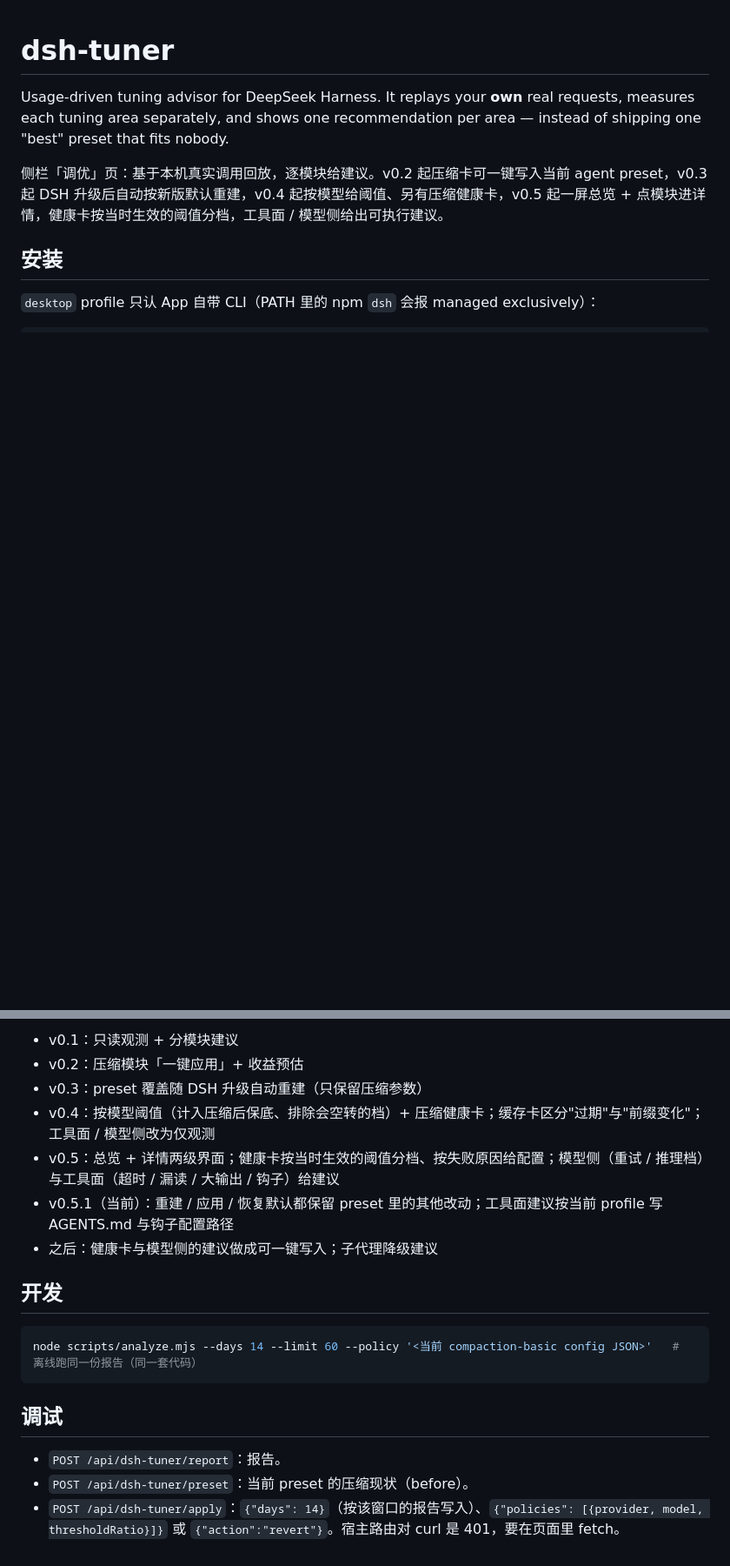
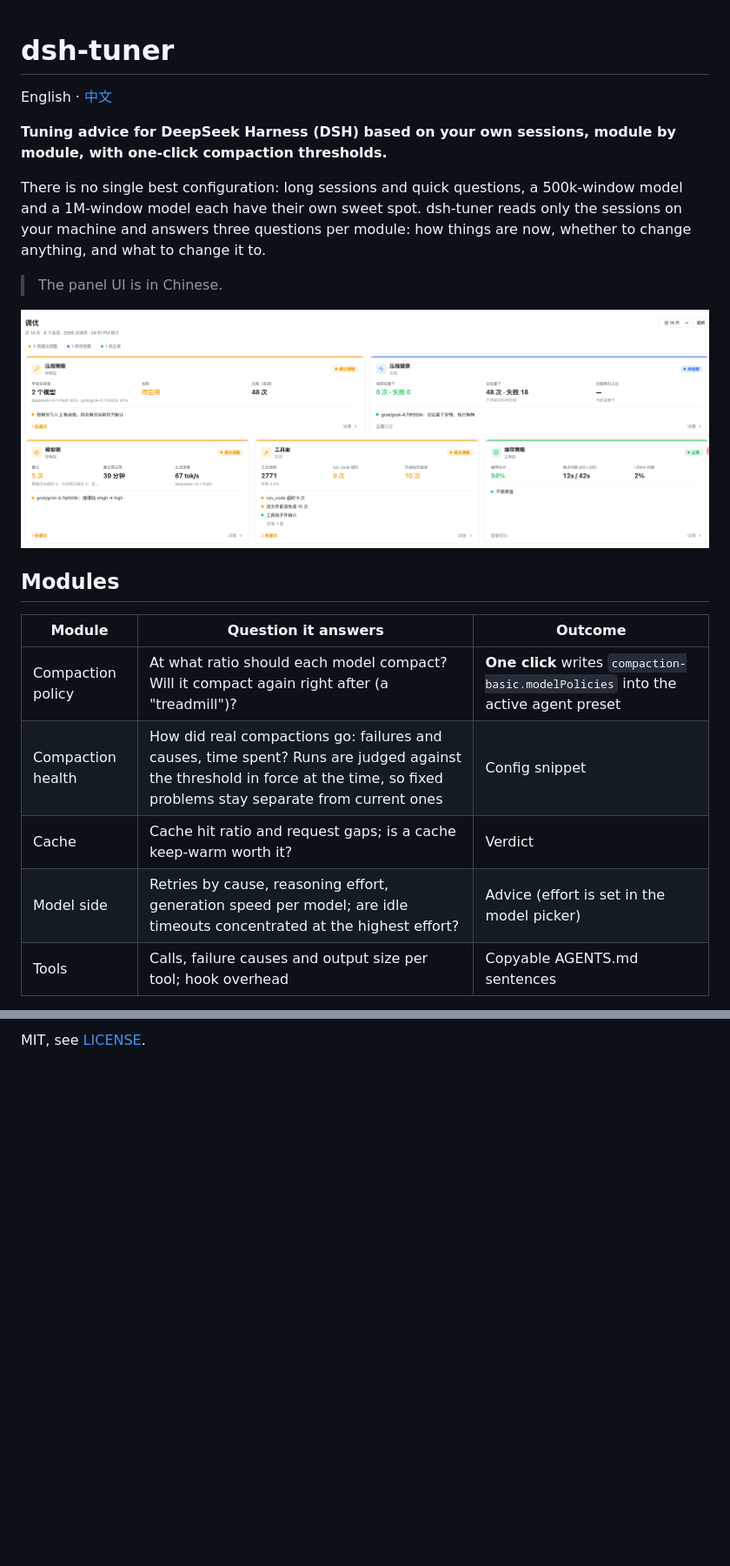
Before and after one commit to doctorllll/dsh-tuner, a Markdown page: README.md, 2 parts joined by grey strips. Shown at 87% size. Rendered like a GitHub page; pictures changed too: docs/images/overview-light.png (added); blank space fills up the shorter version.

Commit message:
Docs for a public audience: English + Chinese README, screenshots, CHANGELOG, design notes moved to docs/DESIGN.zh.md; package metadata

````diff
--- a/README.md
+++ b/README.md
@@ -1,11 +1,22 @@
 # dsh-tuner
 
-Usage-driven tuning advisor for DeepSeek Harness. It replays your **own** real requests,
-measures each tuning area separately, and shows one recommendation per area — instead of
-shipping one "best" preset that fits nobody.
+English · [中文](README.zh.md)
 
-侧栏「调优」页：基于本机真实调用回放，逐模块给建议。v0.2 起压缩卡可一键写入当前 agent preset，v0.3 起 DSH 升级后自动按新版默认重建，v0.4 起按模型给阈值、另有压缩健康卡，v0.5 起一屏总览 + 点模块进详情，健康卡按当时生效的阈值分档，工具面 / 模型侧给出可执行建议。
+**Tuning advice for DeepSeek Harness (DSH) based on your own sessions, module by module, with one-click compaction thresholds.**
 
-## 安装
+There is no single best configuration: long sessions and quick questions, a 500k-window model and a 1M-window model each have their own sweet spot. dsh-tuner reads only the sessions on your machine and answers three questions per module: how things are now, whether to change anything, and what to change it to.
 
-`desktop` profile 只认 App 自带 CLI（PATH 里的 npm `dsh` 会报 managed exclusively）：
+> The panel UI is in Chinese.
+
+![Overview](docs/images/overview-light.png)
+
+## Modules
+
+| Module | Question it answers | Outcome |
+|---|---|---|
+| Compaction policy | At what ratio should each model compact? Will it compact again right after (a "treadmill")? | **One click** writes `compaction-basic.modelPolicies` into the active agent preset |
+| Compaction health | How did real compactions go: failures and causes, time spent? Runs are judged against the threshold in force at the time, so fixed problems stay separate from current ones | Config snippet |
+| Cache | Cache hit ratio and request gaps; is a cache keep-warm worth it? | Verdict |
+| Model side | Retries by cause, reasoning effort, generation speed per model; are idle timeouts concentrated at the highest effort? | Advice (effort is set in the model picker) |
+| Tools | Calls, failure causes and output size per tool; hook overhead | Copyable AGENTS.md sentences |
+
@@ -110,20 +86 @@ v0.3 的重建把覆盖里别的改动（关掉的行、改过的工具参数、
-- v0.1：只读观测 + 分模块建议
-- v0.2：压缩模块「一键应用」+ 收益预估
-- v0.3：preset 覆盖随 DSH 升级自动重建（只保留压缩参数）
-- v0.4：按模型阈值（计入压缩后保底、排除会空转的档）+ 压缩健康卡；缓存卡区分"过期"与"前缀变化"；工具面 / 模型侧改为仅观测
-- v0.5：总览 + 详情两级界面；健康卡按当时生效的阈值分档、按失败原因给配置；模型侧（重试 / 推理档）与工具面（超时 / 漏读 / 大输出 / 钩子）给建议
-- v0.5.1（当前）：重建 / 应用 / 恢复默认都保留 preset 里的其他改动；工具面建议按当前 profile 写 AGENTS.md 与钩子配置路径
-- 之后：健康卡与模型侧的建议做成可一键写入；子代理降级建议
-
-## 开发
-
-```sh
-node scripts/analyze.mjs --days 14 --limit 60 --policy '<当前 compaction-basic config JSON>'   # 离线跑同一份报告（同一套代码）
-```
-
-## 调试
-
-- `POST /api/dsh-tuner/report`：报告。
-- `POST /api/dsh-tuner/preset`：当前 preset 的压缩现状（before）。
-- `POST /api/dsh-tuner/apply`：`{"days": 14}`（按该窗口的报告写入）、`{"policies": [{provider, model, thresholdRatio}]}`
-  或 `{"action":"revert"}`。宿主路由对 curl 是 401，要在页面里 fetch。
+MIT, see [LICENSE](LICENSE).
````
Also changed, not shown: other parts of README.md (+44 -79 lines), CHANGELOG.md (added, +29 -0 lines), README.zh.md (added, +84 -0 lines), docs/DESIGN.zh.md (added, +92 -0 lines), docs/images/compaction-detail.png (added), docs/images/overview-dark.png (added), 2 other files.
